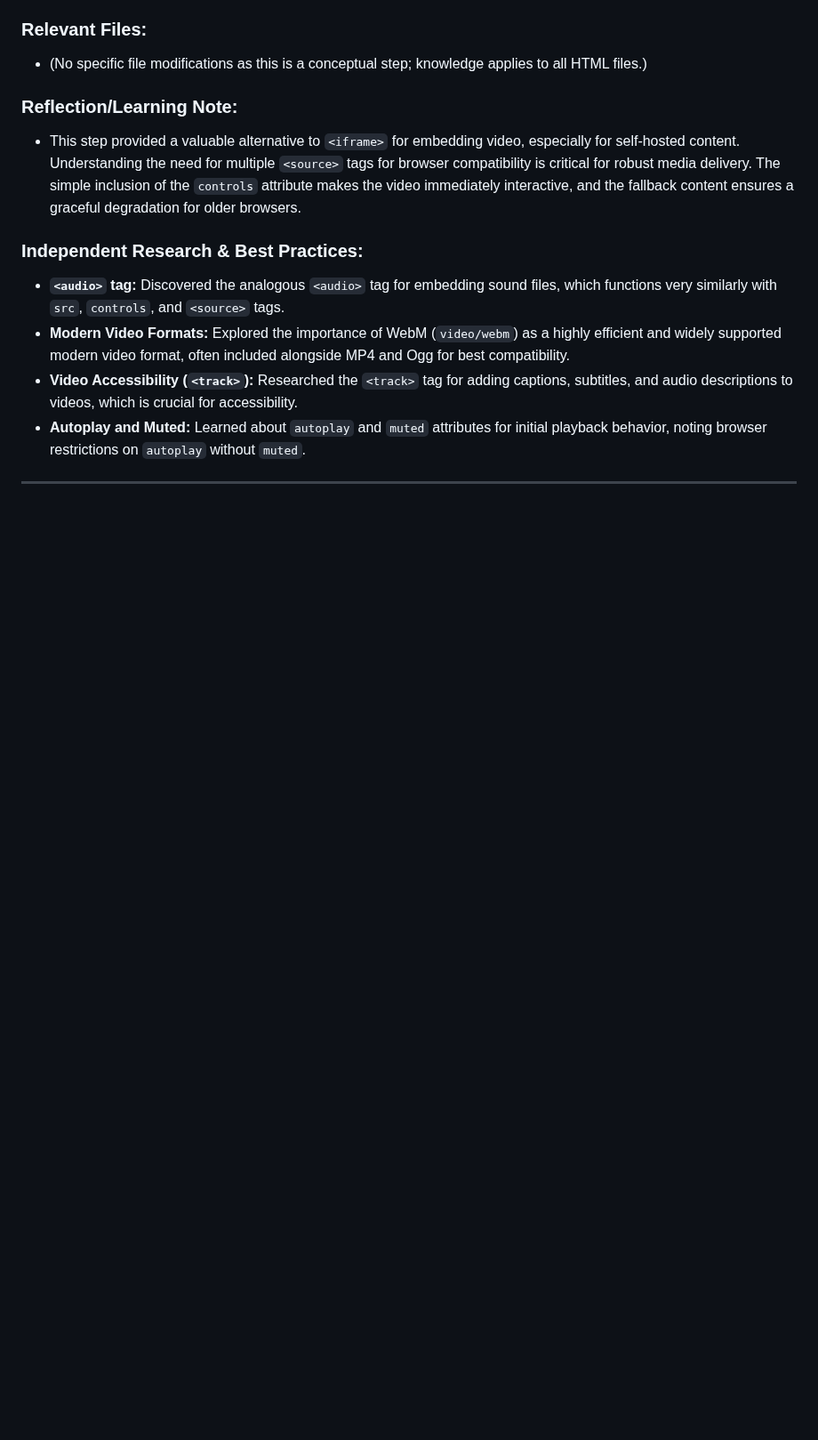
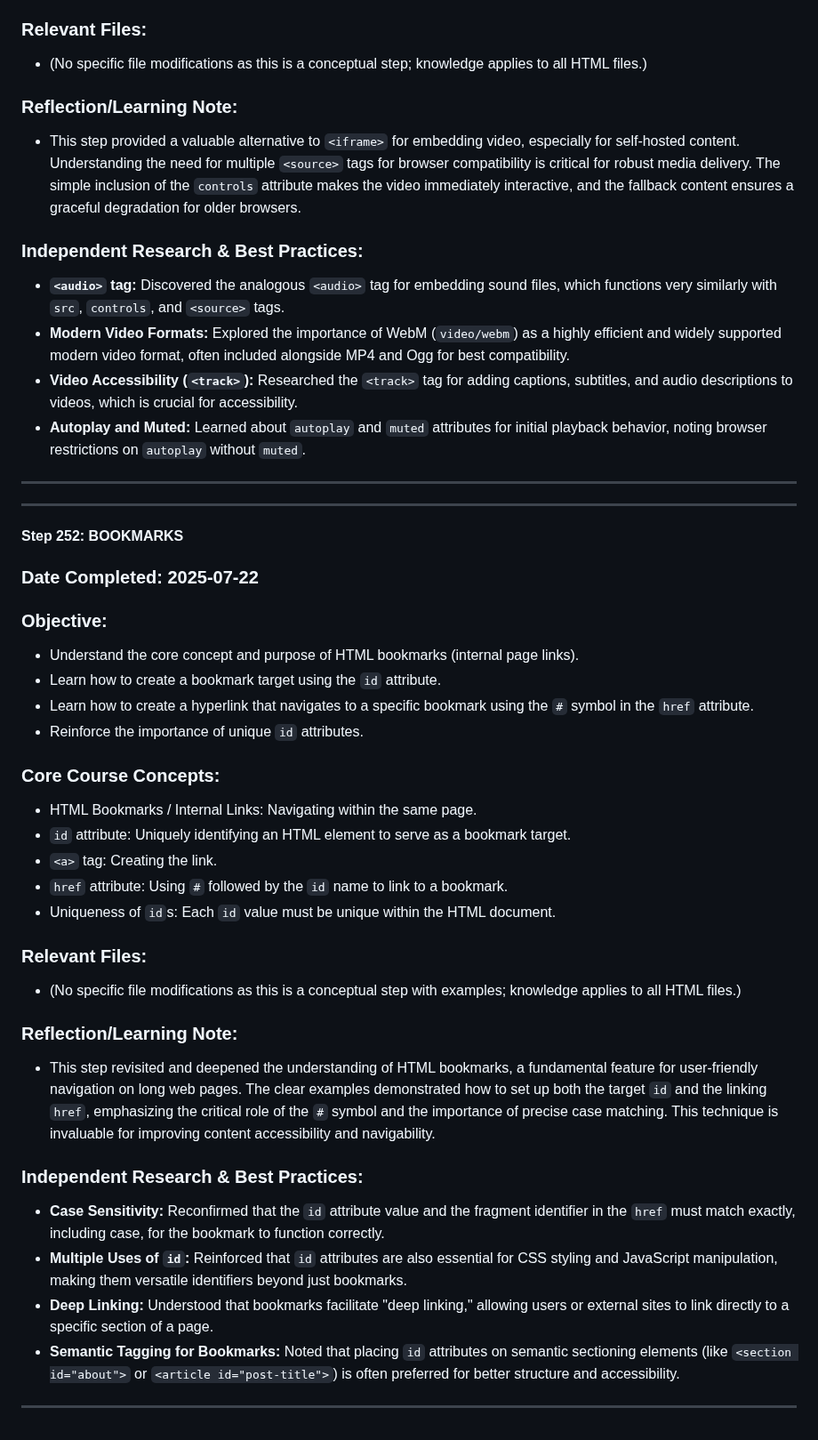
Before and after one commit to DVillers77/HTML-AND-CSS-PROJECTS, a Markdown page: ASSIGNMENT_INDEX.md, the part around the change. Shown at 89% size. GitHub-like rendering; blank space fills up the shorter version.

```diff
--- a/ASSIGNMENT_INDEX.md
+++ b/ASSIGNMENT_INDEX.md
@@ -2418,3 +2418,36 @@ This step highlights a key pedagogical approach of the bootcamp: intentional rep
 * **Autoplay and Muted:** Learned about `autoplay` and `muted` attributes for initial playback behavior, noting browser restrictions on `autoplay` without `muted`.
 
 ---
+
+---
+
+#### Step 252: BOOKMARKS
+
+### Date Completed: 2025-07-22
+
+### Objective:
+* Understand the core concept and purpose of HTML bookmarks (internal page links).
+* Learn how to create a bookmark target using the `id` attribute.
+* Learn how to create a hyperlink that navigates to a specific bookmark using the `#` symbol in the `href` attribute.
+* Reinforce the importance of unique `id` attributes.
+
+### Core Course Concepts:
+* HTML Bookmarks / Internal Links: Navigating within the same page.
+* `id` attribute: Uniquely identifying an HTML element to serve as a bookmark target.
+* `<a>` tag: Creating the link.
+* `href` attribute: Using `#` followed by the `id` name to link to a bookmark.
+* Uniqueness of `id`s: Each `id` value must be unique within the HTML document.
+
+### Relevant Files:
+* (No specific file modifications as this is a conceptual step with examples; knowledge applies to all HTML files.)
+
+### Reflection/Learning Note:
+* This step revisited and deepened the understanding of HTML bookmarks, a fundamental feature for user-friendly navigation on long web pages. The clear examples demonstrated how to set up both the target `id` and the linking `href`, emphasizing the critical role of the `#` symbol and the importance of precise case matching. This technique is invaluable for improving content accessibility and navigability.
+
+### Independent Research & Best Practices:
+* **Case Sensitivity:** Reconfirmed that the `id` attribute value and the fragment identifier in the `href` must match exactly, including case, for the bookmark to function correctly.
+* **Multiple Uses of `id`:** Reinforced that `id` attributes are also essential for CSS styling and JavaScript manipulation, making them versatile identifiers beyond just bookmarks.
+* **Deep Linking:** Understood that bookmarks facilitate "deep linking," allowing users or external sites to link directly to a specific section of a page.
+* **Semantic Tagging for Bookmarks:** Noted that placing `id` attributes on semantic sectioning elements (like `<section id="about">` or `<article id="post-title">`) is often preferred for better structure and accessibility.
+
+---
```
Also changed, not shown: SUPPLEMENTARY_LEARNING_HTML_CSS.md (+41 -0 lines).
